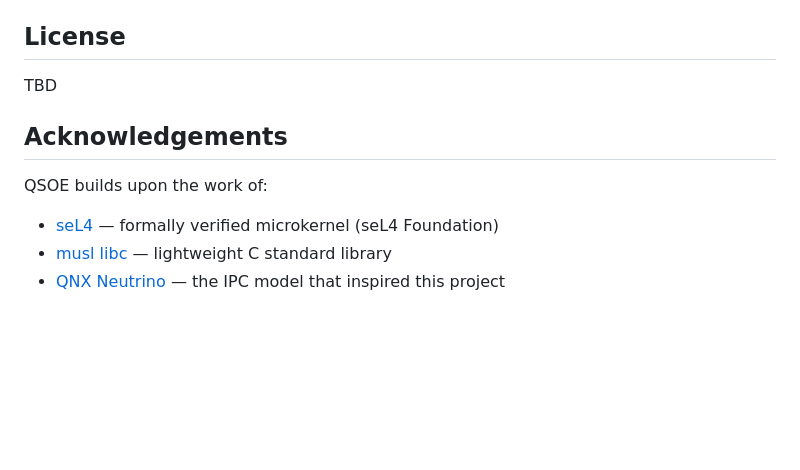
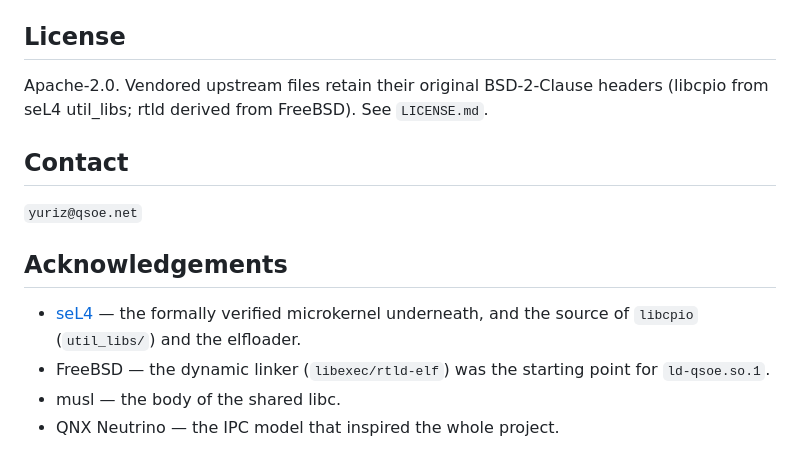
Before and after one commit to dmytro-yemelianov/lq, a Markdown page: README.md, the part around one of its changes. GitHub-like rendering; blank space fills up the shorter version.

```diff
--- a/README.md
+++ b/README.md
@@ -191,12 +173,20 @@ make
 
 ## License
 
-TBD
+Apache-2.0. Vendored upstream files retain their original BSD-2-Clause
+headers (libcpio from seL4 util_libs; rtld derived from FreeBSD). See
+`LICENSE.md`.
+
+## Contact
+
+`yuriz@qsoe.net`
 
 ## Acknowledgements
 
-QSOE builds upon the work of:
-
-- [seL4](https://sel4.systems/) — formally verified microkernel (seL4 Foundation)
-- [musl libc](https://musl.libc.org/) — lightweight C standard library
-- [QNX Neutrino](https://blackberry.qnx.com/) — the IPC model that inspired this project
+- [seL4](https://sel4.systems/) — the formally verified microkernel
+  underneath, and the source of `libcpio` (`util_libs/`) and the
+  elfloader.
+- FreeBSD — the dynamic linker (`libexec/rtld-elf`) was the starting
+  point for `ld-qsoe.so.1`.
+- musl — the body of the shared libc.
+- QNX Neutrino — the IPC model that inspired the whole project.
```
Also changed, not shown: other parts of README.md (+152 -170 lines).
